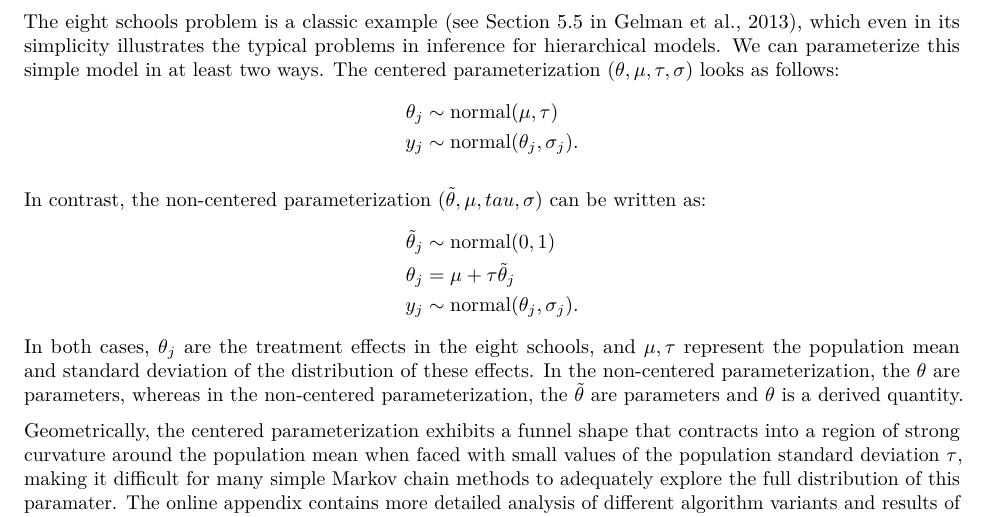
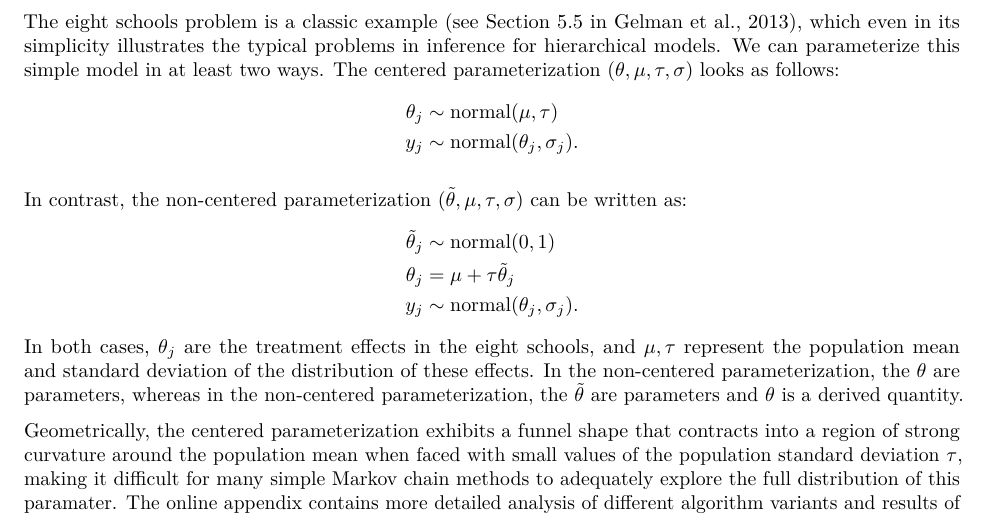
Before and after one commit to avehtari/rhat_ess, a LaTeX paper (paper/rhat.tex): part of page 11 of 22, cut so that both start at the same text. Compiled offline with pdfLaTeX.

Commit message:
we missed a \\ in a \\tau

```diff
--- a/paper/rhat.tex
+++ b/paper/rhat.tex
@@ -898,7 +898,7 @@ y_j &\sim \text{normal}(\theta_j, \sigma_j).
 \end{align*}
 
 In contrast, the non-centered parameterization
-$(\tilde{\theta}, \mu, tau, \sigma)$ can be written as:
+$(\tilde{\theta}, \mu, \tau, \sigma)$ can be written as:
 \begin{align*}
 \tilde{\theta}_j &\sim \text{normal}(0, 1) \\
 \theta_j &= \mu + \tau \tilde{\theta}_j \\
```
